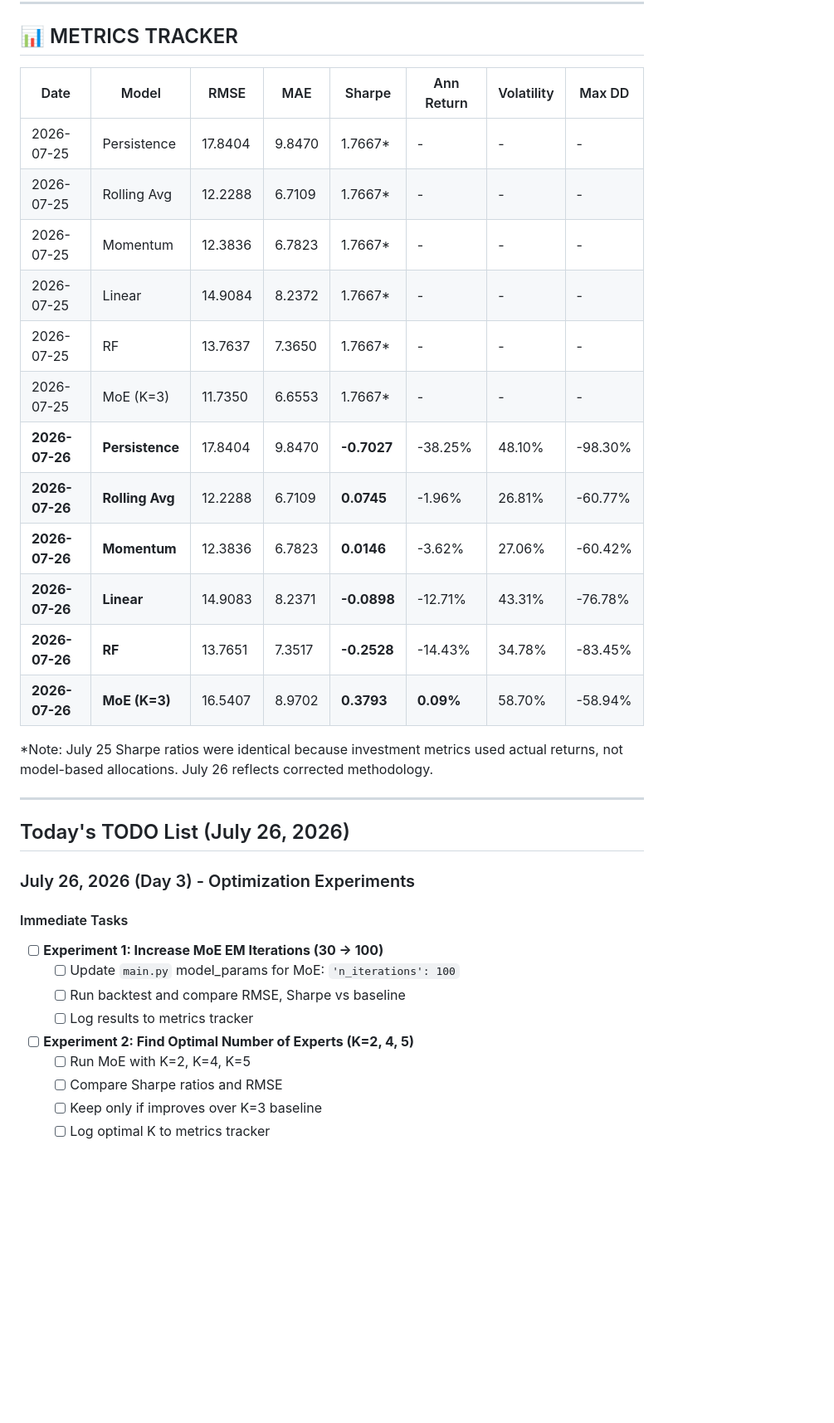
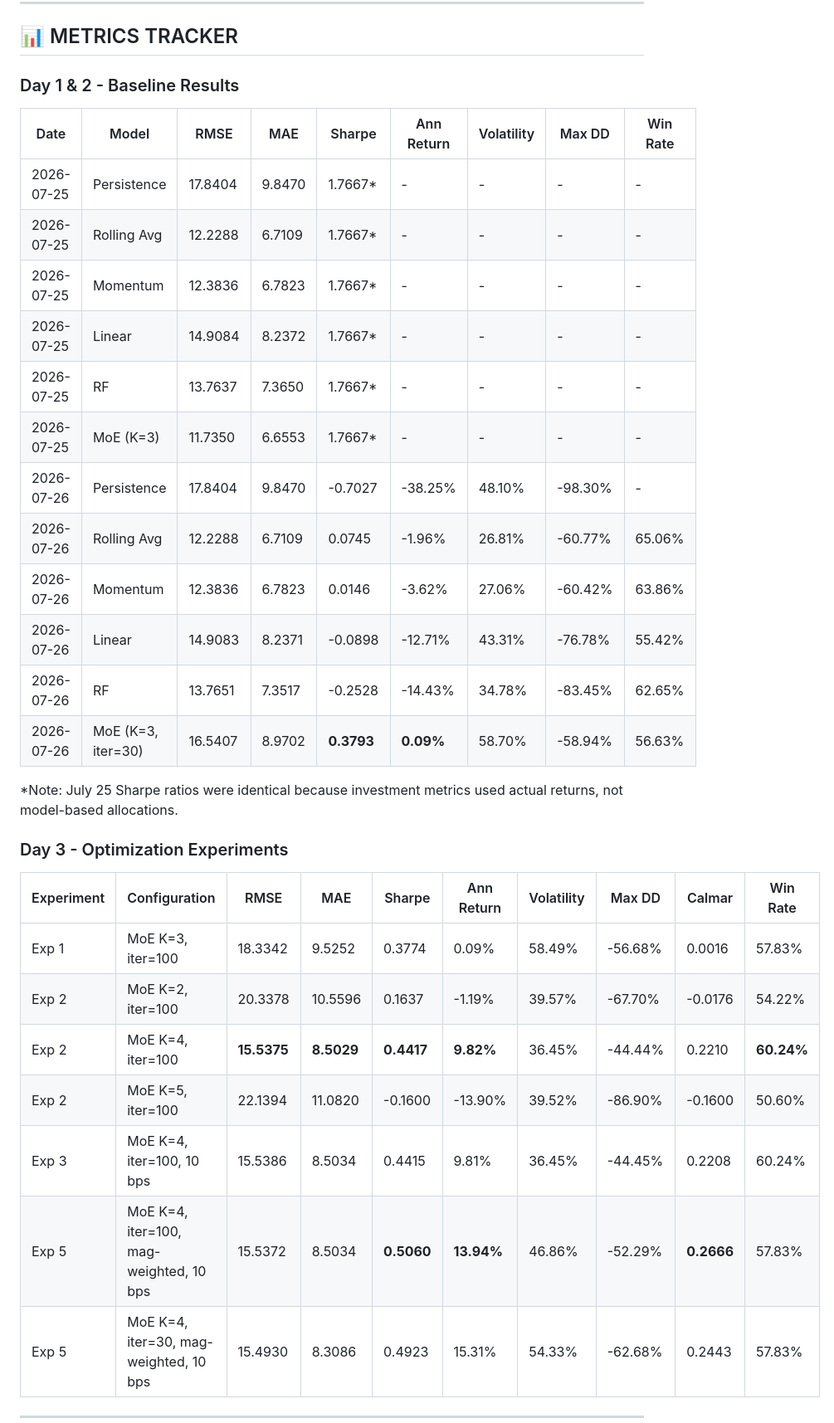
Before and after one commit to kira-ml/mixture-of-experts-factor-timing, a Markdown page: TODO.md, the part around one of its changes. Shown at 83% size. Drawn GitHub-style; blank space fills up the shorter version.

```diff
--- a/TODO.md
+++ b/TODO.md
@@ -336,38 +446,35 @@ python main.py --run-all --models moe
 
 ## 📊 METRICS TRACKER
 
-| Date | Model | RMSE | MAE | Sharpe | Ann Return | Volatility | Max DD |
-|------|-------|------|-----|--------|------------|------------|--------|
-| 2026-07-25 | Persistence | 17.8404 | 9.8470 | 1.7667* | - | - | - |
-| 2026-07-25 | Rolling Avg | 12.2288 | 6.7109 | 1.7667* | - | - | - |
-| 2026-07-25 | Momentum | 12.3836 | 6.7823 | 1.7667* | - | - | - |
-| 2026-07-25 | Linear | 14.9084 | 8.2372 | 1.7667* | - | - | - |
-| 2026-07-25 | RF | 13.7637 | 7.3650 | 1.7667* | - | - | - |
-| 2026-07-25 | MoE (K=3) | 11.7350 | 6.6553 | 1.7667* | - | - | - |
-| **2026-07-26** | **Persistence** | 17.8404 | 9.8470 | **-0.7027** | -38.25% | 48.10% | -98.30% |
-| **2026-07-26** | **Rolling Avg** | 12.2288 | 6.7109 | **0.0745** | -1.96% | 26.81% | -60.77% |
-| **2026-07-26** | **Momentum** | 12.3836 | 6.7823 | **0.0146** | -3.62% | 27.06% | -60.42% |
-| **2026-07-26** | **Linear** | 14.9083 | 8.2371 | **-0.0898** | -12.71% | 43.31% | -76.78% |
-| **2026-07-26** | **RF** | 13.7651 | 7.3517 | **-0.2528** | -14.43% | 34.78% | -83.45% |
-| **2026-07-26** | **MoE (K=3)** | 16.5407 | 8.9702 | **0.3793** | **0.09%** | 58.70% | -58.94% |
+### Day 1 & 2 - Baseline Results
 
-*Note: July 25 Sharpe ratios were identical because investment metrics used actual returns, not model-based allocations. July 26 reflects corrected methodology.
+| Date | Model | RMSE | MAE | Sharpe | Ann Return | Volatility | Max DD | Win Rate |
+|------|-------|------|-----|--------|------------|------------|--------|----------|
+| 2026-07-25 | Persistence | 17.8404 | 9.8470 | 1.7667* | - | - | - | - |
+| 2026-07-25 | Rolling Avg | 12.2288 | 6.7109 | 1.7667* | - | - | - | - |
+| 2026-07-25 | Momentum | 12.3836 | 6.7823 | 1.7667* | - | - | - | - |
+| 2026-07-25 | Linear | 14.9084 | 8.2372 | 1.7667* | - | - | - | - |
+| 2026-07-25 | RF | 13.7637 | 7.3650 | 1.7667* | - | - | - | - |
+| 2026-07-25 | MoE (K=3) | 11.7350 | 6.6553 | 1.7667* | - | - | - | - |
+| 2026-07-26 | Persistence | 17.8404 | 9.8470 | -0.7027 | -38.25% | 48.10% | -98.30% | - |
+| 2026-07-26 | Rolling Avg | 12.2288 | 6.7109 | 0.0745 | -1.96% | 26.81% | -60.77% | 65.06% |
+| 2026-07-26 | Momentum | 12.3836 | 6.7823 | 0.0146 | -3.62% | 27.06% | -60.42% | 63.86% |
+| 2026-07-26 | Linear | 14.9083 | 8.2371 | -0.0898 | -12.71% | 43.31% | -76.78% | 55.42% |
+| 2026-07-26 | RF | 13.7651 | 7.3517 | -0.2528 | -14.43% | 34.78% | -83.45% | 62.65% |
+| 2026-07-26 | MoE (K=3, iter=30) | 16.5407 | 8.9702 | **0.3793** | **0.09%** | 58.70% | -58.94% | 56.63% |
+
+*Note: July 25 Sharpe ratios were identical because investment metrics used actual returns, not model-based allocations.
+
+### Day 3 - Optimization Experiments
+
+| Experiment | Configuration | RMSE | MAE | Sharpe | Ann Return | Volatility | Max DD | Calmar | Win Rate |
+|------------|--------------|------|-----|--------|------------|------------|--------|--------|----------|
+| Exp 1 | MoE K=3, iter=100 | 18.3342 | 9.5252 | 0.3774 | 0.09% | 58.49% | -56.68% | 0.0016 | 57.83% |
+| Exp 2 | MoE K=2, iter=100 | 20.3378 | 10.5596 | 0.1637 | -1.19% | 39.57% | -67.70% | -0.0176 | 54.22% |
+| Exp 2 | MoE K=4, iter=100 | **15.5375** | **8.5029** | **0.4417** | **9.82%** | 36.45% | -44.44% | 0.2210 | **60.24%** |
+| Exp 2 | MoE K=5, iter=100 | 22.1394 | 11.0820 | -0.1600 | -13.90% | 39.52% | -86.90% | -0.1600 | 50.60% |
+| Exp 3 | MoE K=4, iter=100, 10 bps | 15.5386 | 8.5034 | 0.4415 | 9.81% | 36.45% | -44.45% | 0.2208 | 60.24% |
+| Exp 5 | MoE K=4, iter=100, mag-weighted, 10 bps | 15.5372 | 8.5034 | **0.5060** | **13.94%** | 46.86% | -52.29% | **0.2666** | 57.83% |
+| Exp 5 | MoE K=4, iter=30, mag-weighted, 10 bps | 15.4930 | 8.3086 | 0.4923 | 15.31% | 54.33% | -62.68% | 0.2443 | 57.83% |
 
 ---
-## Today's TODO List (July 26, 2026)
-
-### July 26, 2026 (Day 3) - Optimization Experiments
-
-#### Immediate Tasks
-
-- [ ] **Experiment 1: Increase MoE EM Iterations (30 → 100)**
-  - [ ] Update `main.py` model_params for MoE: `'n_iterations': 100`
-  - [ ] Run backtest and compare RMSE, Sharpe vs baseline
-  - [ ] Log results to metrics tracker
-
-- [ ] **Experiment 2: Find Optimal Number of Experts (K=2, 4, 5)**
-  - [ ] Run MoE with K=2, K=4, K=5
-  - [ ] Compare Sharpe ratios and RMSE
-  - [ ] Keep only if improves over K=3 baseline
-  - [ ] Log optimal K to metrics tracker
-
```
Also changed, not shown: other parts of TODO.md (+138 -57 lines).
